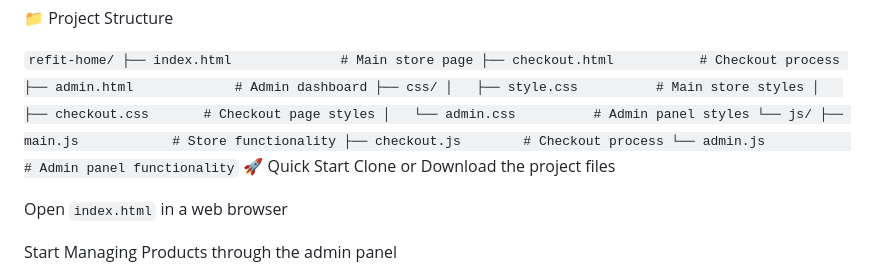
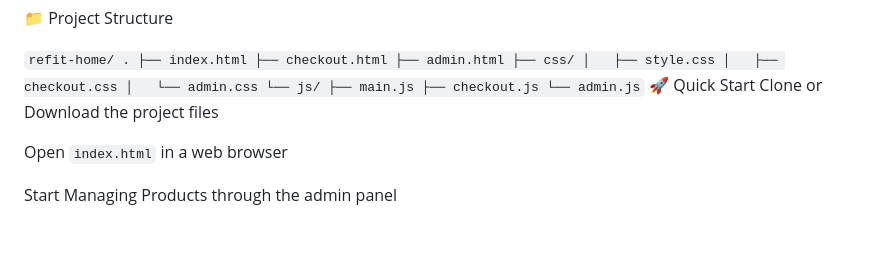
Before and after one commit to HongLYe/Clothes-project, a Markdown page: README.md, the part around the change. Drawn GitHub-style; blank space fills up the shorter version.

```diff
--- a/README.md
+++ b/README.md
@@ -60,17 +60,18 @@ Notifications: Telegram Bot API integration
 
 
 `refit-home/
-├── index.html              # Main store page
-├── checkout.html           # Checkout process
-├── admin.html             # Admin dashboard
+.
+├── index.html
+├── checkout.html
+├── admin.html
 ├── css/
-│   ├── style.css          # Main store styles
-│   ├── checkout.css       # Checkout page styles
-│   └── admin.css          # Admin panel styles
+│   ├── style.css
+│   ├── checkout.css
+│   └── admin.css
 └── js/
-    ├── main.js            # Store functionality
-    ├── checkout.js        # Checkout process
-    └── admin.js           # Admin panel functionality`
+    ├── main.js
+    ├── checkout.js
+    └── admin.js`
 🚀 Quick Start
 Clone or Download the project files
 
```
